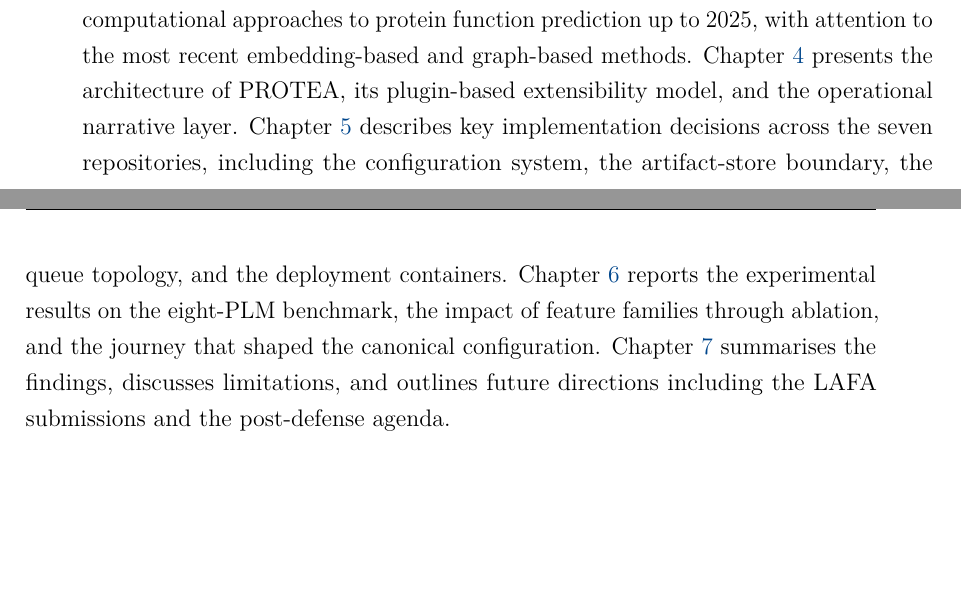
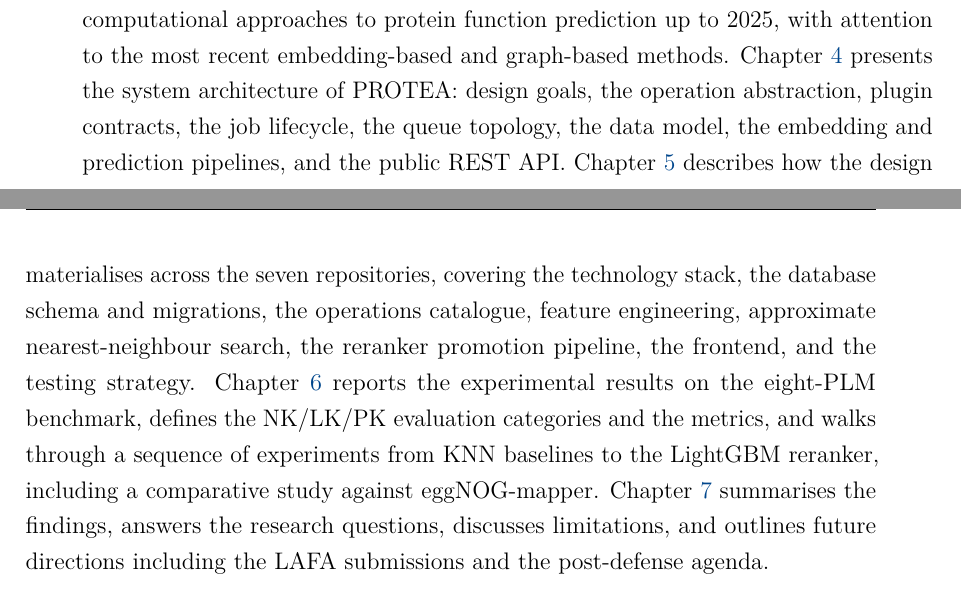
Before and after one commit to frapercan/thesis, a LaTeX thesis (thesis.tex, which reads chapters/01_introduction.tex): two parts of pages 19 and 20 of 86, joined at a grey line, cut so that both start at the same text, the shorter picture padded with empty space. Compiled offline with pdfLaTeX.

Commit message:
docs(thesis): chapter 1 §Thesis Structure outline aligned with current chapter sections
Previous outline referenced sections that do not exist (operational narrative
layer in ch4, artifact-store boundary in ch5, deployment containers in ch5,
ablation as a ch6 section) and pointed readers to the wrong chapter for queue
topology. New outline matches the actual section list of chapters 4-7.

```diff
--- a/chapters/01_introduction.tex
+++ b/chapters/01_introduction.tex
@@ -104,13 +104,17 @@ extensions.
 \Cref{chap:related} surveys existing computational approaches to protein function
 prediction up to 2025, with attention to the most recent embedding-based and
 graph-based methods.
-\Cref{chap:design} presents the architecture of PROTEA, its plugin-based
-extensibility model, and the operational narrative layer.
-\Cref{chap:implementation} describes key implementation decisions across the seven
-repositories, including the configuration system, the artifact-store boundary, the
-queue topology, and the deployment containers.
-\Cref{chap:evaluation} reports the experimental results on the eight-PLM benchmark,
-the impact of feature families through ablation, and the journey that shaped the
-canonical configuration.
-\Cref{chap:conclusion} summarises the findings, discusses limitations, and outlines
-future directions including the LAFA submissions and the post-defense agenda.
+\Cref{chap:design} presents the system architecture of PROTEA: design goals, the
+operation abstraction, plugin contracts, the job lifecycle, the queue topology,
+the data model, the embedding and prediction pipelines, and the public REST API.
+\Cref{chap:implementation} describes how the design materialises across the seven
+repositories, covering the technology stack, the database schema and migrations,
+the operations catalogue, feature engineering, approximate nearest-neighbour
+search, the reranker promotion pipeline, the frontend, and the testing strategy.
+\Cref{chap:evaluation} reports the experimental results on the eight-PLM
+benchmark, defines the NK/LK/PK evaluation categories and the metrics, and walks
+through a sequence of experiments from KNN baselines to the LightGBM reranker,
+including a comparative study against eggNOG-mapper.
+\Cref{chap:conclusion} summarises the findings, answers the research questions,
+discusses limitations, and outlines future directions including the LAFA
+submissions and the post-defense agenda.
```
Also changed, not shown: thesis.pdf.
